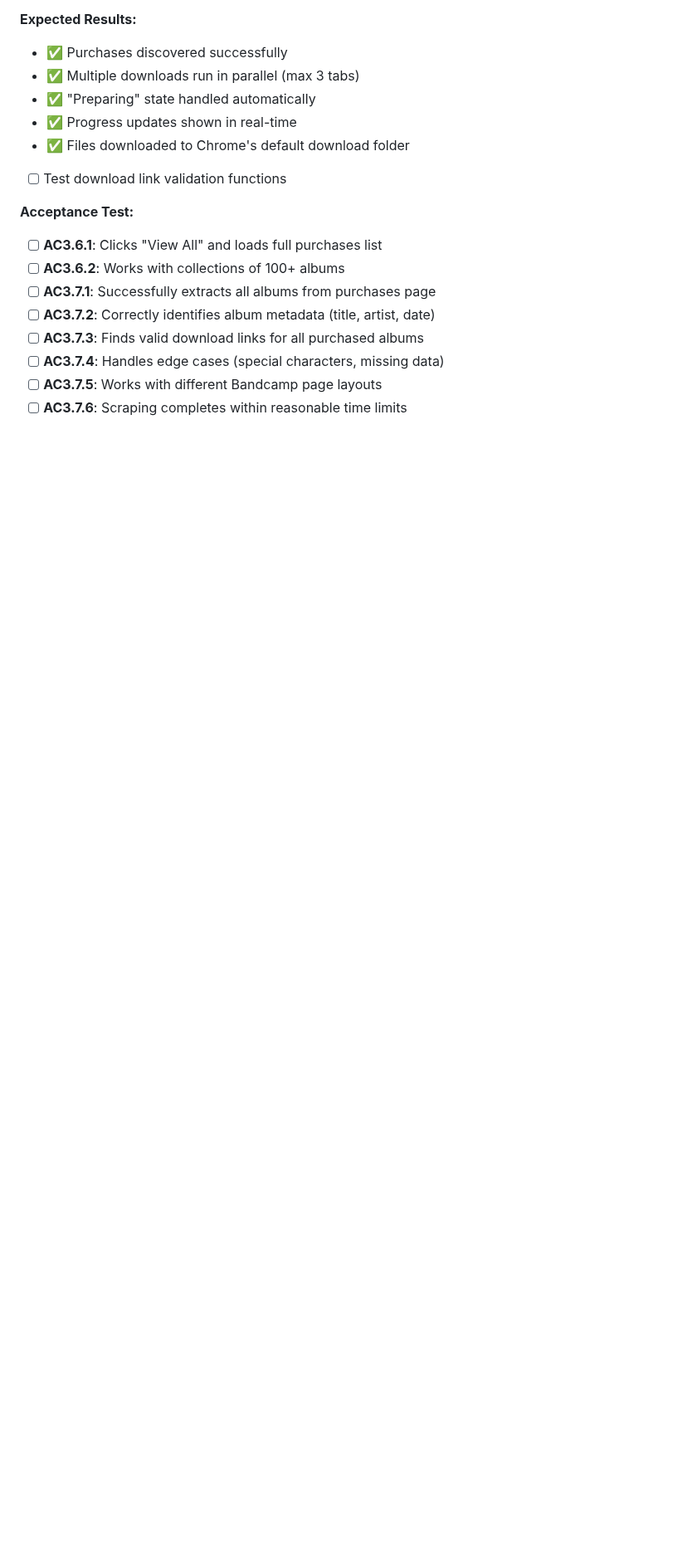
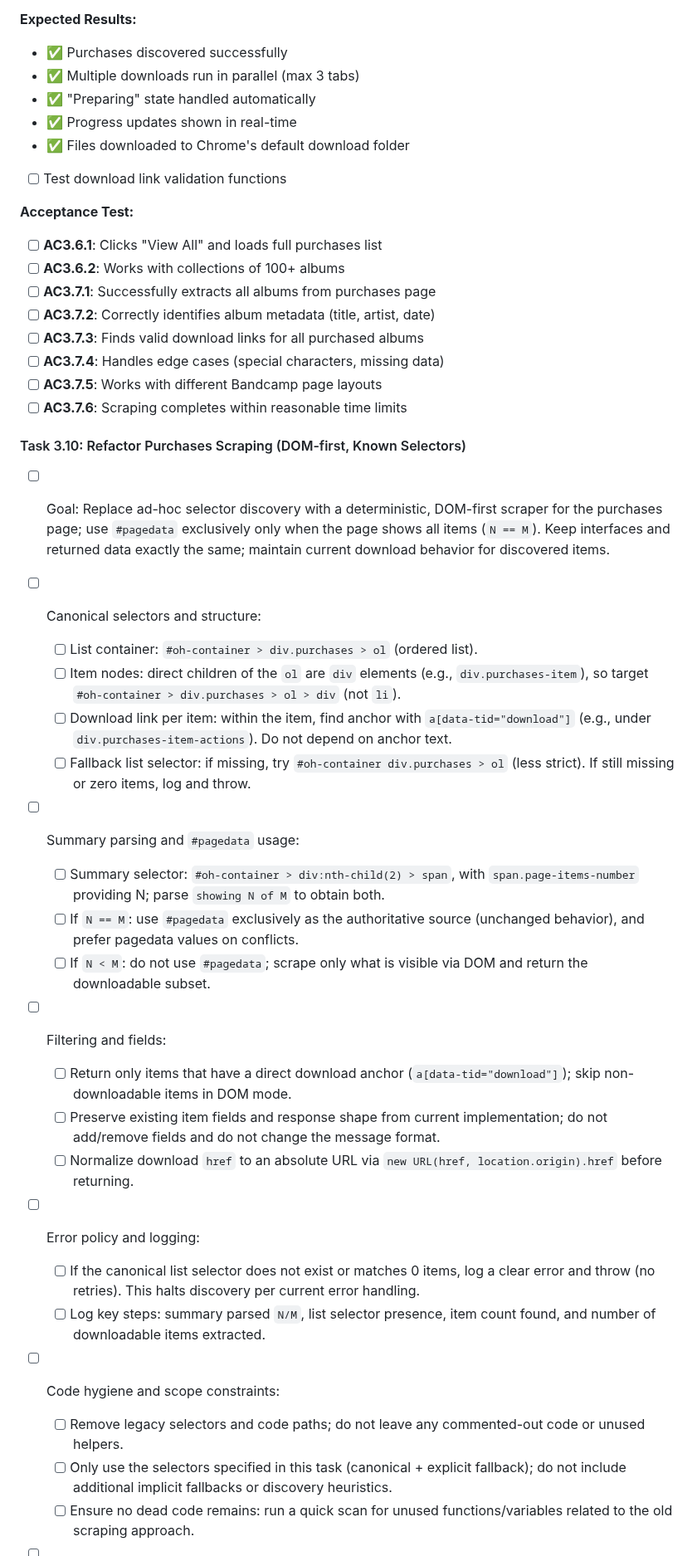
Before and after one commit to xdjs/TrailMix, a Markdown page: plans/implementation_plan.md, the part around one of its changes. Shown at 83% size. Rendered like a GitHub page; blank space fills up the shorter version.

Commit message:
docs(plan): add Task 3.10 to refactor purchases scraping with canonical selectors, pagedata gate, and code-hygiene constraints

```diff
--- a/plans/implementation_plan.md
+++ b/plans/implementation_plan.md
@@ -534,3 +534,33 @@ Additional outcome:
 - [ ] **AC3.7.4**: Handles edge cases (special characters, missing data)
 - [ ] **AC3.7.5**: Works with different Bandcamp page layouts
 - [ ] **AC3.7.6**: Scraping completes within reasonable time limits
+
+#### Task 3.10: Refactor Purchases Scraping (DOM-first, Known Selectors)
+
+- [ ] Goal: Replace ad-hoc selector discovery with a deterministic, DOM-first scraper for the purchases page; use `#pagedata` exclusively only when the page shows all items (`N == M`). Keep interfaces and returned data exactly the same; maintain current download behavior for discovered items.
+
+- [ ] Canonical selectors and structure:
+  - [ ] List container: `#oh-container > div.purchases > ol` (ordered list).
+  - [ ] Item nodes: direct children of the `ol` are `div` elements (e.g., `div.purchases-item`), so target `#oh-container > div.purchases > ol > div` (not `li`).
+  - [ ] Download link per item: within the item, find anchor with `a[data-tid="download"]` (e.g., under `div.purchases-item-actions`). Do not depend on anchor text.
+  - [ ] Fallback list selector: if missing, try `#oh-container div.purchases > ol` (less strict). If still missing or zero items, log and throw.
+
+- [ ] Summary parsing and `#pagedata` usage:
+  - [ ] Summary selector: `#oh-container > div:nth-child(2) > span`, with `span.page-items-number` providing N; parse `showing N of M` to obtain both.
+  - [ ] If `N == M`: use `#pagedata` exclusively as the authoritative source (unchanged behavior), and prefer pagedata values on conflicts.
+  - [ ] If `N < M`: do not use `#pagedata`; scrape only what is visible via DOM and return the downloadable subset.
+
+- [ ] Filtering and fields:
+  - [ ] Return only items that have a direct download anchor (`a[data-tid="download"]`); skip non-downloadable items in DOM mode.
+  - [ ] Preserve existing item fields and response shape from current implementation; do not add/remove fields and do not change the message format.
+  - [ ] Normalize download `href` to an absolute URL via `new URL(href, location.origin).href` before returning.
+
+- [ ] Error policy and logging:
+  - [ ] If the canonical list selector does not exist or matches 0 items, log a clear error and throw (no retries). This halts discovery per current error handling.
+  - [ ] Log key steps: summary parsed `N/M`, list selector presence, item count found, and number of downloadable items extracted.
+
+- [ ] Code hygiene and scope constraints:
+  - [ ] Remove legacy selectors and code paths; do not leave any commented-out code or unused helpers.
+  - [ ] Only use the selectors specified in this task (canonical + explicit fallback); do not include additional implicit fallbacks or discovery heuristics.
+  - [ ] Ensure no dead code remains: run a quick scan for unused functions/variables related to the old scraping approach.
+
```
Also changed, not shown: other parts of plans/implementation_plan.md (+12 -0 lines).
